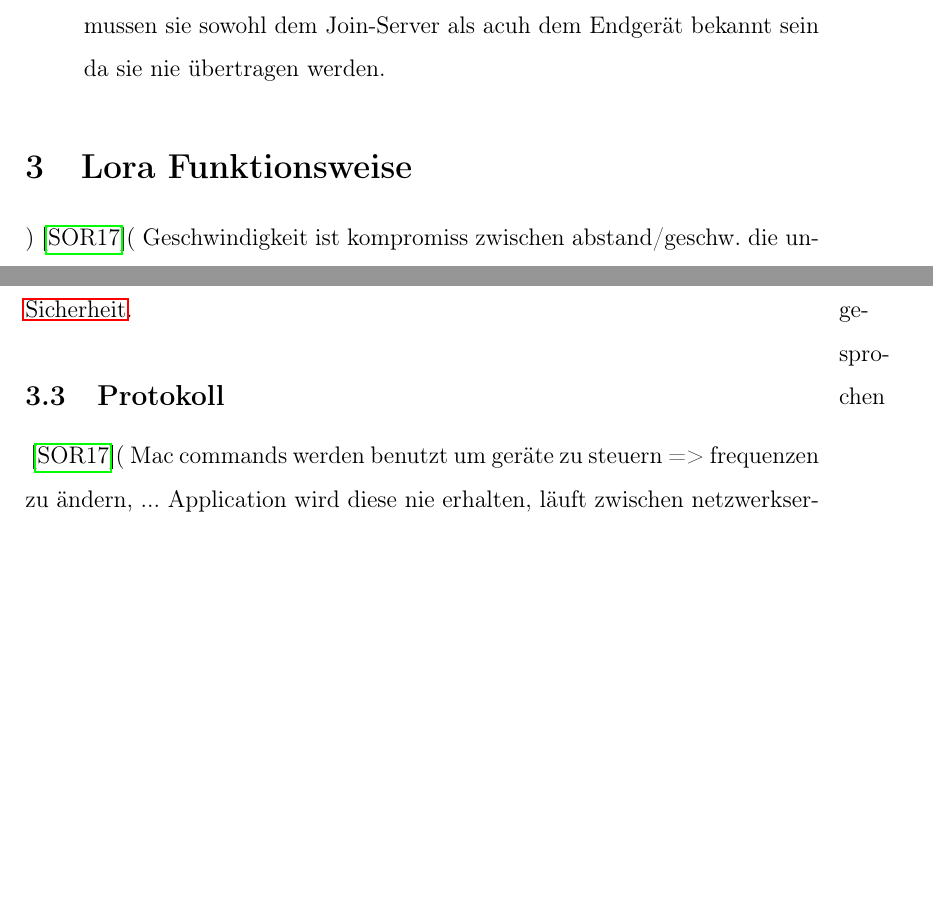
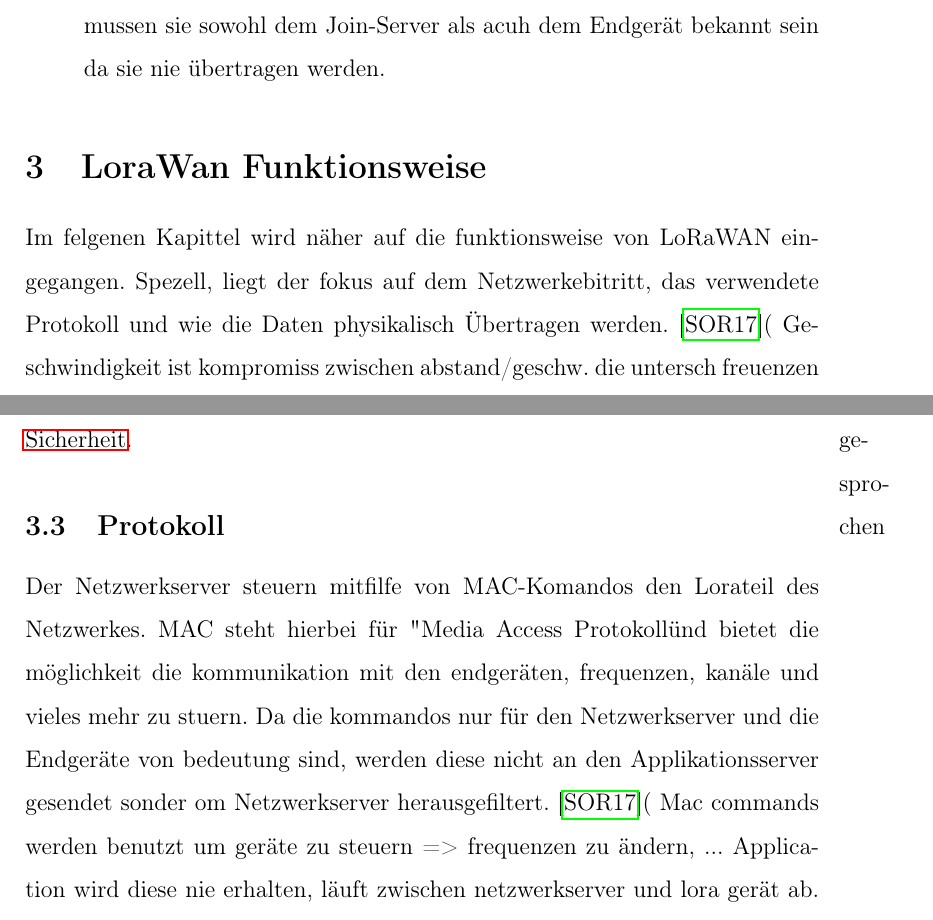
Before and after one commit to SiggiSigmann/Seminar_Lora, a LaTeX document (main.tex): two parts of pages 8 and 11 of 19 before the commit and two parts of pages 8 and 12 of 20 after it, joined at a grey line, cut so that both start at the same text, the shorter picture padded with empty space. Compiled offline with pdfLaTeX.

Commit message:
done für heute

```diff
--- a/main.tex
+++ b/main.tex
@@ -113,8 +113,8 @@
                 \item JoinEUI: Globale Adresse des JoinServers an den die anfrage gehen soll. wird nur für OTAA geräte benötigt.
                 \item NwkKey und AppKey: Werden verwendet um spätere Schlüssel abzuleiten und die kommunikation während des Joinens abzusichern. Dafür mussen sie sowohl dem Join-Server als acuh dem Endgerät bekannt sein da sie nie übertragen werden.
             \end{itemize}
-    \section{Lora Funktionsweise}
-    )
+    \section{LoraWan Funktionsweise}
+        Im felgenen Kapittel wird näher auf die funktionsweise von LoRaWAN eingegangen. Spezell, liegt der fokus auf dem Netzwerkebitritt, das verwendete Protokoll und wie die Daten  physikalisch Übertragen werden.
         \cite{LoRaSpec}(
             Geschwindigkeit ist kompromiss zwischen abstand/geschw. die untersch freuenzen bze. geschwindigkeiten beinflussen sich nicht gegeseitig => keine inteferenz
         )
@@ -181,6 +186,7 @@
 
                 Sobal dem Netzwerk erfolreich beigetreten wurde werden ein die benötigten schlüssel aud dem vorher gesetzetn Werten abgeleited. genauers dazu in kapitel \nameref{sec:Sicherheit}.
         \subsection{Protokoll}
+            Der Netzwerkserver steuern mitfilfe von MAC-Komandos den Lorateil des Netzwerkes. MAC steht hierbei für "Media Access Protokoll" und bietet die möglichkeit die kommunikation mit den endgeräten, frequenzen, kanäle und vieles mehr zu stuern. Da die kommandos nur für den Netzwerkserver und die Endgeräte von bedeutung sind, werden diese nicht an den Applikationsserver gesendet sonder om Netzwerkserver herausgefiltert.
             \cite{LoRaSpec}(
                 Mac commands werden benutzt um geräte zu steuern => frequenzen zu ändern, ...
                 Application wird diese nie erhalten, läuft zwischen netzwerkserver und lora gerät ab.
```
Also changed, not shown: Bilder/LoraLayer.png (added), main.pdf, main.tex (11 more changed lines).
